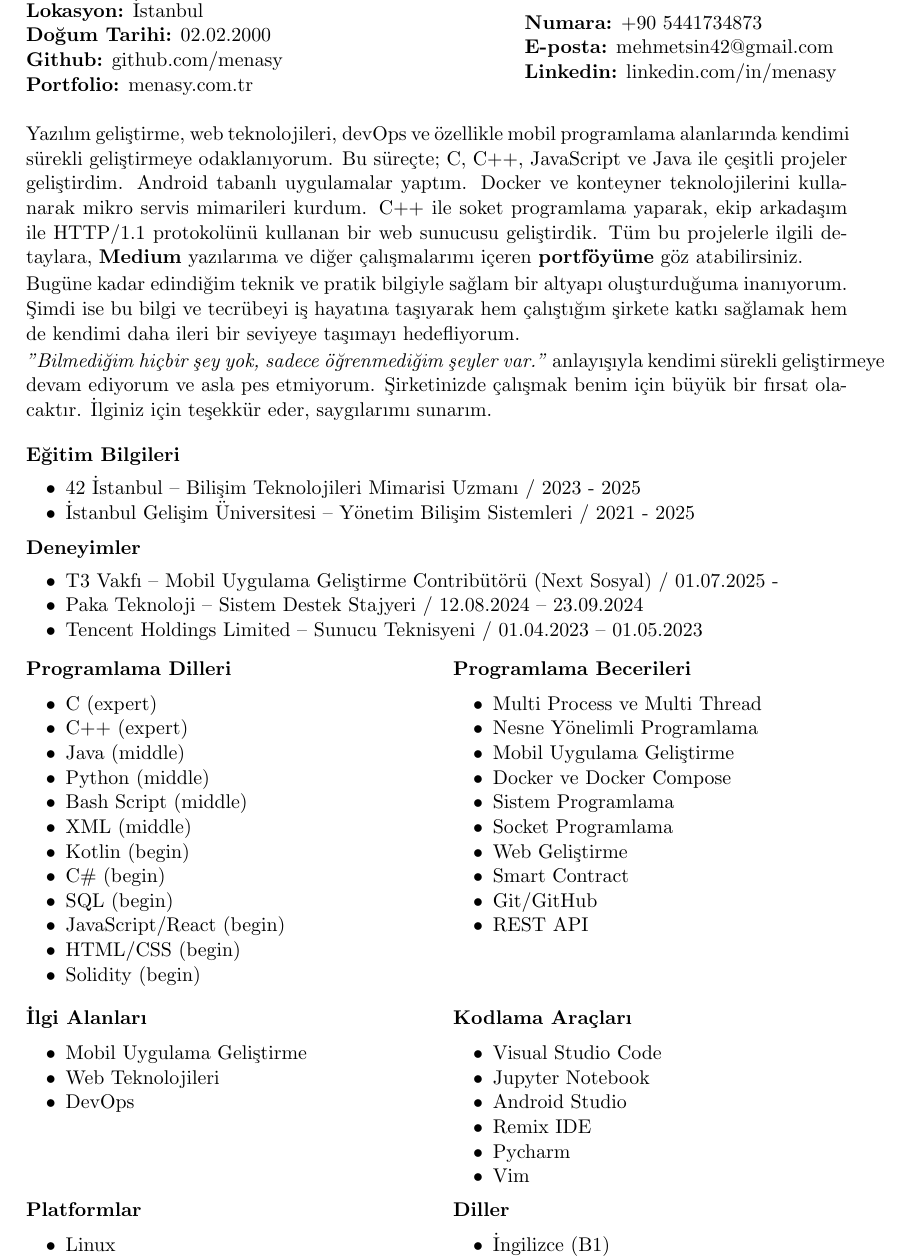
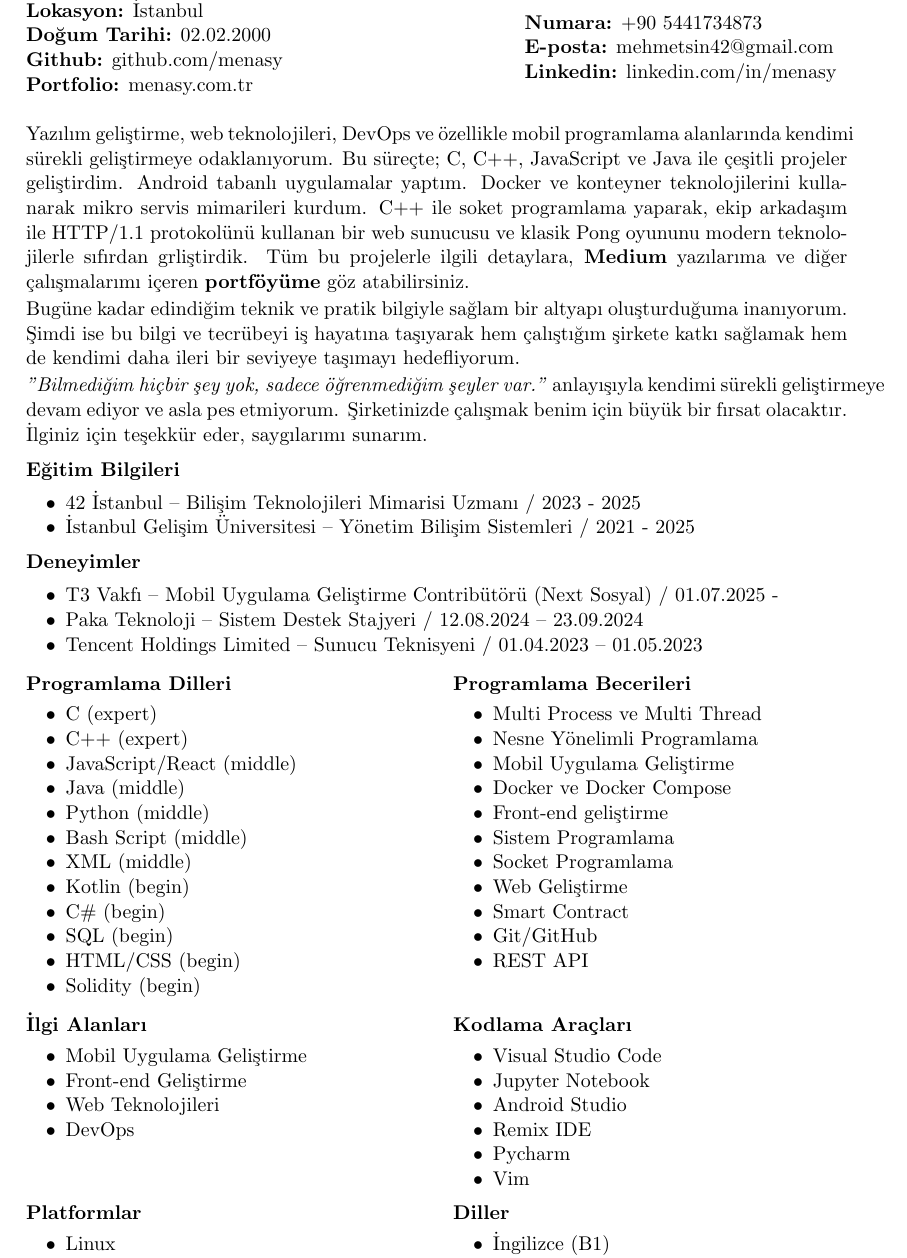
Before and after one commit to menasy/Portfolio, a LaTeX CV (MehmetNasimYilmazCv.tex): part of the page, cut so that both start at the same text. Compiled offline with pdfLaTeX.

Commit message:
update cv

```diff
--- a/MehmetNasimYilmazCv.tex
+++ b/MehmetNasimYilmazCv.tex
@@ -41,15 +41,15 @@
 \vspace{0.7em}
 
 % Özet
-Yazılım geliştirme, web teknolojileri, devOps ve özellikle mobil programlama alanlarında kendimi sürekli geliştirmeye odaklanıyorum. Bu süreçte; C, C++, JavaScript ve Java ile çeşitli projeler geliştirdim. Android tabanlı uygulamalar yaptım. Docker ve konteyner teknolojilerini kullanarak mikro servis mimarileri kurdum. C++ ile soket programlama yaparak, ekip arkadaşım ile HTTP/1.1 protokolünü kullanan bir web sunucusu geliştirdik. Tüm bu projelerle ilgili detaylara, \textbf{\href{https://medium.com/@menasy}{Medium}} yazılarıma ve diğer çalışmalarımı içeren \textbf{\href{https://menasy.com.tr/}{portföyüme}} göz atabilirsiniz.
+Yazılım geliştirme, web teknolojileri, DevOps ve özellikle mobil programlama alanlarında kendimi sürekli geliştirmeye odaklanıyorum. Bu süreçte; C, C++, JavaScript ve Java ile çeşitli projeler geliştirdim. Android tabanlı uygulamalar yaptım. Docker ve konteyner teknolojilerini kullanarak mikro servis mimarileri kurdum. C++ ile soket programlama yaparak, ekip arkadaşım ile HTTP/1.1 protokolünü kullanan bir web sunucusu ve klasik Pong oyununu modern teknolojilerle sıfırdan grliştirdik. Tüm bu projelerle ilgili detaylara, \textbf{\href{https://medium.com/@menasy}{Medium}} yazılarıma ve diğer çalışmalarımı içeren  \textbf{\href{https://menasy.com.tr/}{portföyüme}} göz atabilirsiniz.
 \vspace{-0.5em}
 
 Bugüne kadar edindiğim teknik ve pratik bilgiyle sağlam bir altyapı oluşturduğuma inanıyorum. Şimdi ise bu bilgi ve tecrübeyi iş hayatına taşıyarak hem çalıştığım şirkete katkı sağlamak hem de kendimi daha ileri bir seviyeye taşımayı hedefliyorum.
 \vspace{-0.5em}
 
-\textit{"Bilmediğim hiçbir şey yok, sadece öğrenmediğim şeyler var."} anlayışıyla kendimi sürekli geliştirmeye devam ediyorum ve asla pes etmiyorum. Şirketinizde çalışmak benim için büyük bir fırsat olacaktır. İlginiz için teşekkür eder, saygılarımı sunarım.
+\textit{"Bilmediğim hiçbir şey yok, sadece öğrenmediğim şeyler var."} anlayışıyla kendimi sürekli geliştirmeye devam ediyor ve asla pes etmiyorum. Şirketinizde çalışmak benim için büyük bir fırsat olacaktır. İlginiz için teşekkür eder, saygılarımı sunarım.
 
-\vspace{0.4em}
+\vspace{-0.1em}
 
 \textbf{Eğitim Bilgileri}
 \vspace{-0.2em}
@@ -74,10 +74,11 @@ Bugüne kadar edindiğim teknik ve pratik bilgiyle sağlam bir altyapı oluştur
 \noindent
 \begin{minipage}[t]{0.48\textwidth}
     \textbf{Programlama Dilleri}
-    \vspace{0.5em}
+    \vspace{0.3em}
     \begin{itemize}[leftmargin=2em]
         \item C (expert)
         \item C++ (expert)
+	\item JavaScript/React (middle)
         \item Java (middle)
         \item Python (middle)
         \item Bash Script (middle)
@@ -85,7 +86,6 @@ Bugüne kadar edindiğim teknik ve pratik bilgiyle sağlam bir altyapı oluştur
         \item Kotlin (begin)
         \item C\# (begin)
         \item SQL (begin)
-		\item JavaScript/React (begin)
 	\item HTML/CSS (begin)
         \item Solidity (begin)
     \end{itemize}
@@ -93,12 +93,13 @@ Bugüne kadar edindiğim teknik ve pratik bilgiyle sağlam bir altyapı oluştur
 \hfill
 \begin{minipage}[t]{0.48\textwidth}
     \textbf{Programlama Becerileri}
-    \vspace{0.5em}
+    \vspace{0.3em}
     \begin{itemize}[leftmargin=2em]
         \item Multi Process ve Multi Thread
         \item Nesne Yönelimli Programlama
         \item Mobil Uygulama Geliştirme
         \item Docker ve Docker Compose
+	\item Front-end geliştirme
 	\item Sistem Programlama
         \item Socket Programlama
 	\item Web Geliştirme
@@ -109,13 +110,14 @@ Bugüne kadar edindiğim teknik ve pratik bilgiyle sağlam bir altyapı oluştur
 \end{minipage}
 
 
-\vspace{0.3em}
+\vspace{0.1em}
 \noindent
 \begin{minipage}[t]{0.48\textwidth}
     \textbf{İlgi Alanları}
-    \vspace{0.5em}
+    \vspace{0.3em}
     \begin{itemize}[leftmargin=2em]
         \item Mobil Uygulama Geliştirme
+        \item Front-end Geliştirme
 	\item Web Teknolojileri
         \item DevOps
     \end{itemize}
@@ -123,7 +125,7 @@ Bugüne kadar edindiğim teknik ve pratik bilgiyle sağlam bir altyapı oluştur
 \hfill
 \begin{minipage}[t]{0.48\textwidth}
     \textbf{Kodlama Araçları}
-    \vspace{0.5em}
+    \vspace{0.3em}
     \begin{itemize}[leftmargin=2em]
         \item Visual Studio Code
         \item Jupyter Notebook
@@ -140,7 +142,7 @@ Bugüne kadar edindiğim teknik ve pratik bilgiyle sağlam bir altyapı oluştur
 \noindent
 \begin{minipage}[t]{0.48\textwidth}
     \textbf{Platformlar}
-    \vspace{0.5em}
+    \vspace{0.3em}
     \begin{itemize}[leftmargin=2em]
         \item Linux
         \item Numpy
```
Also changed, not shown: MehmetNasimYilmazEnCv.tex (+9 -7 lines), MehmetNasimYilmazCv.pdf, MehmetNasimYilmazEnCv.pdf, MehmetNasimYilmazCv.tex (2 more changed lines). Lines whose indentation alone changed are shown as unchanged.
